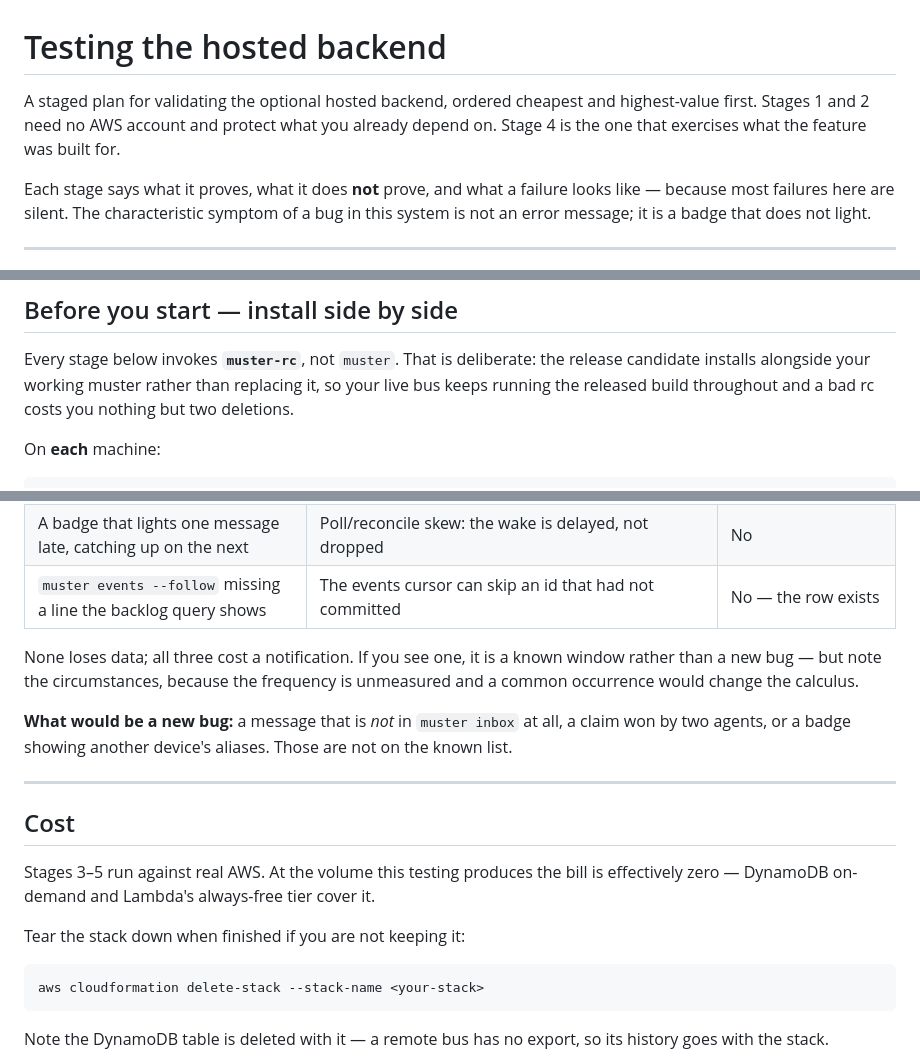
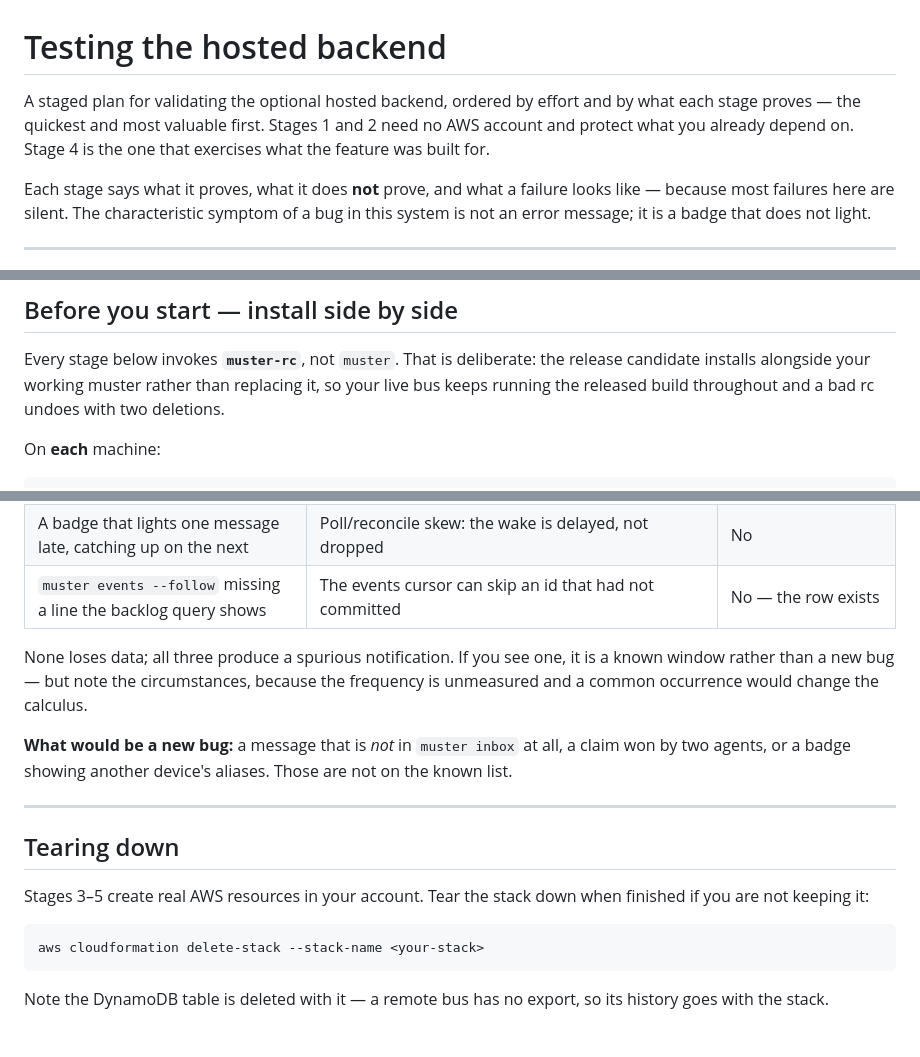
Before and after one commit to schuettc/muster, a Markdown page: docs/hosted-backend-testing.md, 3 parts joined by grey strips. Drawn GitHub-style; blank space fills up the shorter version.

Commit message:
docs: stop making cost statements anywhere
'Real AWS, effectively $0 at this volume' is a promise about someone
else's bill, made without knowing their account, their region, their
existing usage, or what AWS charges next year. Removing the cost tables
and then leaving that in place was inconsistent, and I argued for
keeping it in the same breath as removing the rest.

Gone from the test plan: the per-stage '$0' claim, the section asserting
the bill is 'effectively zero' because free tiers cover it, and the
incidental framing around it ('ordered cheapest', 'costs you nothing but
two deletions', 'all three cost a notification').

The per-stage headers become **Needs:** and state what a reader actually
has to have — an AWS account and credentials, or not — plus a time
estimate. That is the operational fact the label was carrying; the money
was never the point. The Cost section becomes Tearing down, keeping the
delete-stack command and the warning that the table goes with it.

What stays is the opposite of a cost promise: the troubleshooting note
that with ReservedConcurrency=0 nothing bounds what a runaway poller or
an unknown caller can spend, and that an AWS Budgets alert is what tells
you. That discloses unbounded risk rather than claiming a number.

````diff
--- a/docs/hosted-backend-testing.md
+++ b/docs/hosted-backend-testing.md
@@ -1,9 +1,9 @@
 # Testing the hosted backend
 
-A staged plan for validating the optional hosted backend, ordered cheapest and
-highest-value first. Stages 1 and 2 need no AWS account and protect what you
-already depend on. Stage 4 is the one that exercises what the feature was built
-for.
+A staged plan for validating the optional hosted backend, ordered by effort and
+by what each stage proves — the quickest and most valuable first. Stages 1 and
+2 need no AWS account and protect what you already depend on. Stage 4 is the
+one that exercises what the feature was built for.
 
 Each stage says what it proves, what it does **not** prove, and what a failure
 looks like — because most failures here are silent. The characteristic symptom
@@ -53,7 +53,7 @@ you see `ok`, not `no test files` or a skip count.
 Every stage below invokes **`muster-rc`**, not `muster`. That is deliberate: the
 release candidate installs alongside your working muster rather than replacing
 it, so your live bus keeps running the released build throughout and a bad rc
-costs you nothing but two deletions.
+undoes with two deletions.
 
 On **each** machine:
 
@@ -431,7 +431,7 @@ replication lag. No test in this repo can reach them, and each is documented in
 | A badge that lights one message late, catching up on the next | Poll/reconcile skew: the wake is delayed, not dropped | No |
 | `muster events --follow` missing a line the backlog query shows | The events cursor can skip an id that had not committed | No — the row exists |
 
-None loses data; all three cost a notification. If you see one, it is a known
+None loses data; all three produce a spurious notification. If you see one, it is a known
 window rather than a new bug — but note the circumstances, because the
 frequency is unmeasured and a common occurrence would change the calculus.
 
@@ -441,13 +441,10 @@ not on the known list.
 
 ---
 
-## Cost
+## Tearing down
 
-Stages 3–5 run against real AWS. At the volume this testing produces the bill
-is effectively zero — DynamoDB on-demand and Lambda's always-free tier cover
-it.
-
-Tear the stack down when finished if you are not keeping it:
+Stages 3–5 create real AWS resources in your account. Tear the stack down when
+finished if you are not keeping it:
 
 ```bash
 aws cloudformation delete-stack --stack-name <your-stack>
````
Also changed, not shown: other parts of docs/hosted-backend-testing.md (+4 -4 lines).
